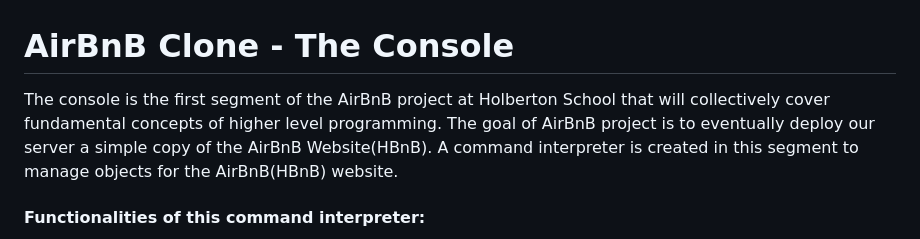
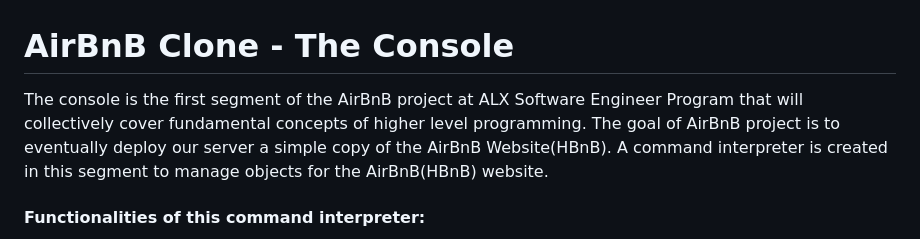
Before and after one commit to handskadi/AirBnB_clone_v3, a Markdown page: README.md, the part around the change. GitHub-like rendering.

Commit message:
README Update, school Name

```diff
--- a/README.md
+++ b/README.md
@@ -1,5 +1,5 @@
 # AirBnB Clone - The Console
-The console is the first segment of the AirBnB project at Holberton School that will collectively cover fundamental concepts of higher level programming. The goal of AirBnB project is to eventually deploy our server a simple copy of the AirBnB Website(HBnB). A command interpreter is created in this segment to manage objects for the AirBnB(HBnB) website.
+The console is the first segment of the AirBnB project at ALX Software Engineer Program that will collectively cover fundamental concepts of higher level programming. The goal of AirBnB project is to eventually deploy our server a simple copy of the AirBnB Website(HBnB). A command interpreter is created in this segment to manage objects for the AirBnB(HBnB) website.
 
 #### Functionalities of this command interpreter:
 * Create a new object (ex: a new User or a new Place)
```
